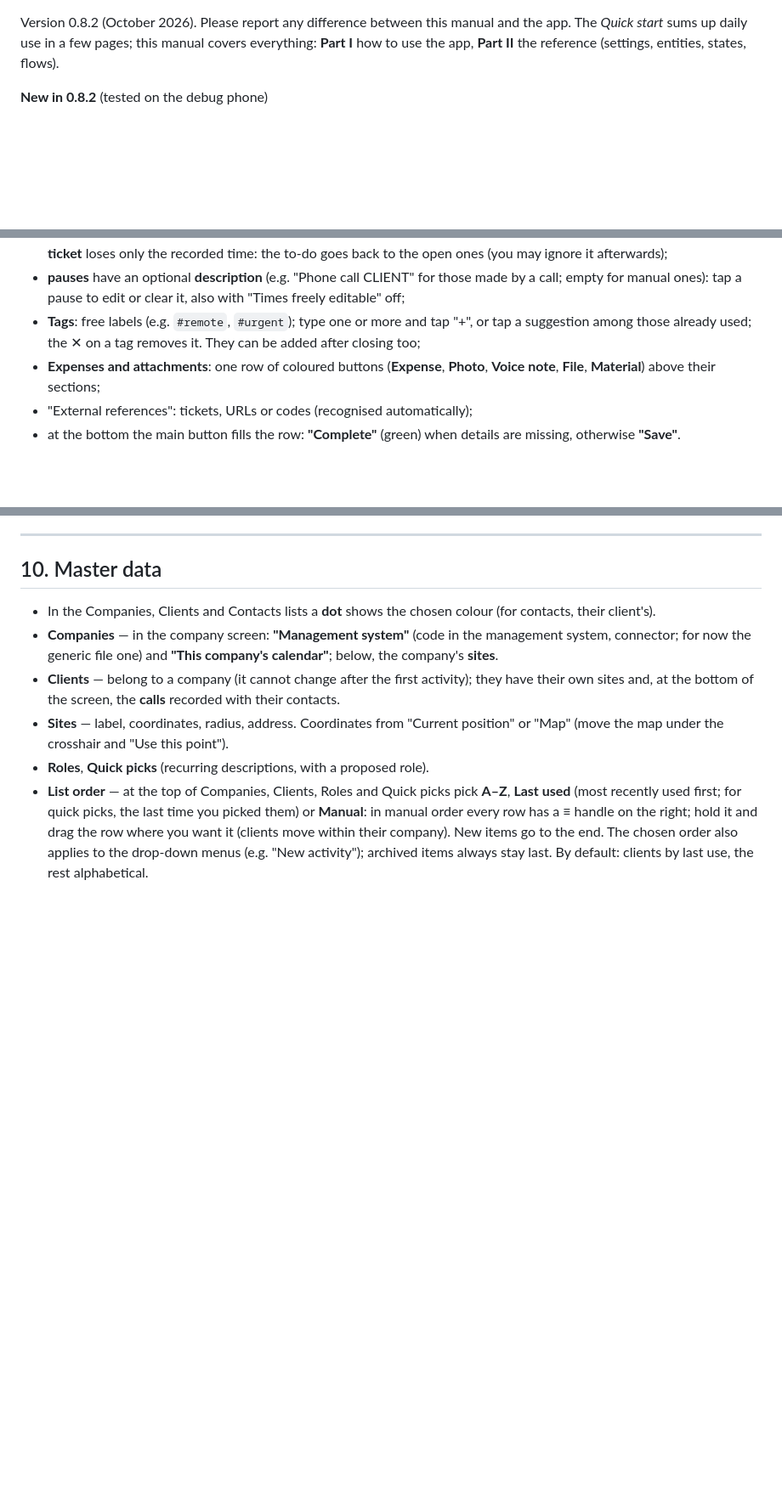
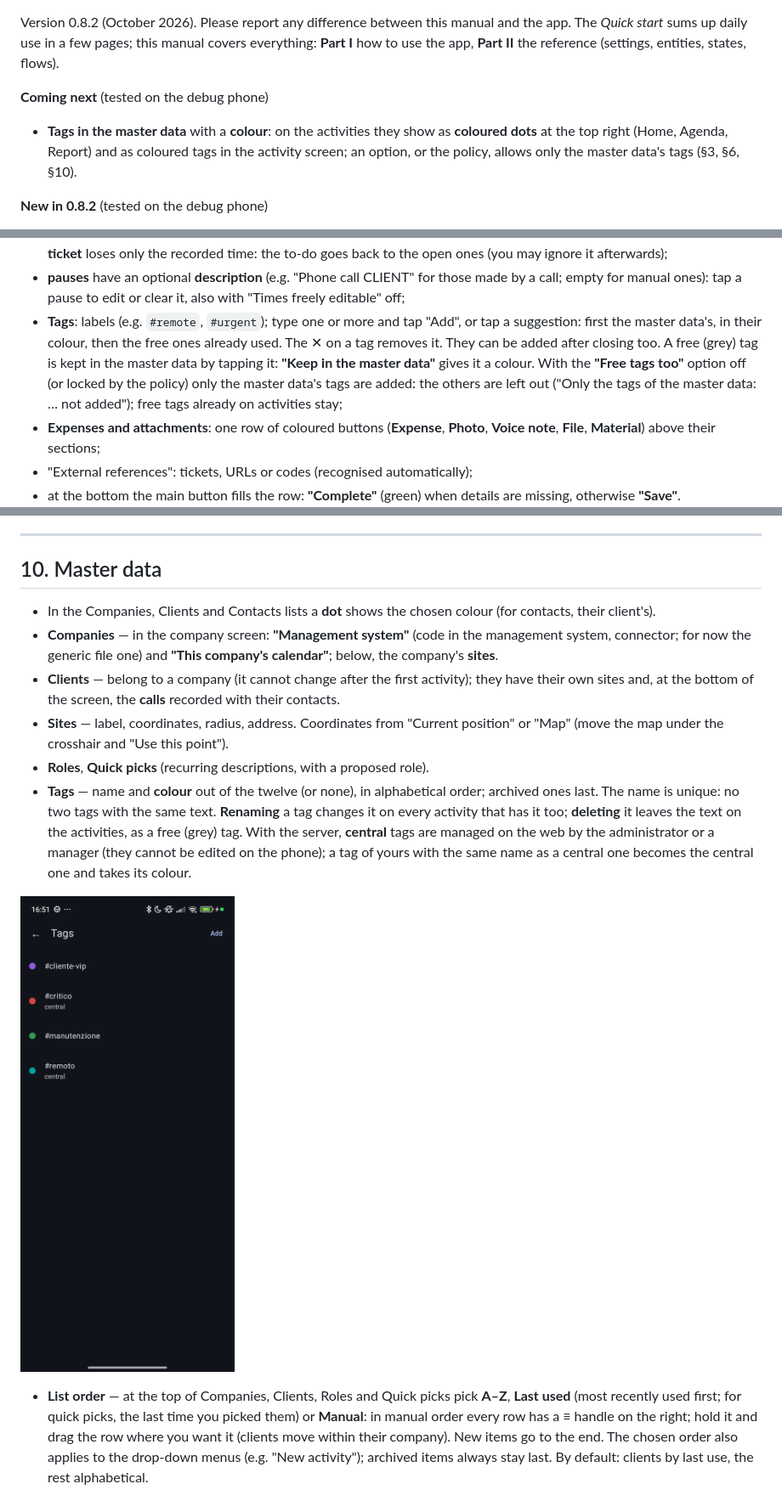
Before and after one commit to zipclaude/activitytrack-doc, a Markdown page: en/manual.md, 3 parts joined by grey strips. Shown at 85% size. GitHub-like rendering; pictures changed too: en/img/tags.png (added); blank space fills up the shorter version.

```diff
--- a/en/manual.md
+++ b/en/manual.md
@@ -2,6 +2,12 @@ Version 0.8.2 (October 2026). Please report any difference between this
 manual and the app. The *Quick start* sums up daily use in a few pages; this
 manual covers everything: **Part I** how to use the app, **Part II** the
 reference (settings, entities, states, flows).
+
+**Coming next** (tested on the debug phone)
+- **Tags in the master data** with a **colour**: on the activities they show
+  as **coloured dots** at the top right (Home, Agenda, Report) and as
+  coloured tags in the activity screen; an option, or the policy, allows
+  only the master data's tags (§3, §6, §10).
 
 **New in 0.8.2** (tested on the debug phone)
 - The dialogs start from the **last company and client** chosen (new
@@ -535,9 +550,14 @@ In the activity screen (0.7.8):
 - **pauses** have an optional **description** (e.g. "Phone call CLIENT" for
   those made by a call; empty for manual ones): tap a pause to edit or clear
   it, also with "Times freely editable" off;
-- **Tags**: free labels (e.g. `#remote`, `#urgent`); type one or more and tap
-  "+", or tap a suggestion among those already used; the ✕ on a tag removes
-  it. They can be added after closing too;
+- **Tags**: labels (e.g. `#remote`, `#urgent`); type one or more and tap
+  "Add", or tap a suggestion: first the master data's, in their colour, then
+  the free ones already used. The ✕ on a tag removes it. They can be added
+  after closing too. A free (grey) tag is kept in the master data by tapping
+  it: **"Keep in the master data"** gives it a colour. With the **"Free tags
+  too"** option off (or locked by the policy) only the master data's tags
+  are added: the others are left out ("Only the tags of the master data: …
+  not added"); free tags already on activities stay;
 - **Expenses and attachments**: one row of coloured buttons (**Expense**,
   **Photo**, **Voice note**, **File**, **Material**) above their sections;
 - "External references": tickets, URLs or codes (recognised automatically);
@@ -679,6 +699,16 @@ the to-do without saving.
 - **Sites** — label, coordinates, radius, address. Coordinates from "Current
   position" or "Map" (move the map under the crosshair and "Use this point").
 - **Roles**, **Quick picks** (recurring descriptions, with a proposed role).
+- **Tags** — name and **colour** out of the twelve (or none), in
+  alphabetical order; archived ones last. The name is unique: no two tags
+  with the same text. **Renaming** a tag changes it on every activity that
+  has it too; **deleting** it leaves the text on the activities, as a free
+  (grey) tag. With the server, **central** tags are managed on the web by
+  the administrator or a manager (they cannot be edited on the phone); a tag
+  of yours with the same name as a central one becomes the central one and
+  takes its colour.
+
+![Tags of the master data](img/tags.png)
 - **List order** — at the top of Companies, Clients, Roles and Quick picks pick
   **A–Z**, **Last used** (most recently used first; for quick picks, the last
   time you picked them) or **Manual**: in manual order every row has a ≡
```
Also changed, not shown: other parts of en/manual.md (+11 -1 lines), it/manual.md (+37 -4 lines), en/img/entry-tags.png (added), it/img/entry-tags.png (added), it/img/tags.png (added).
